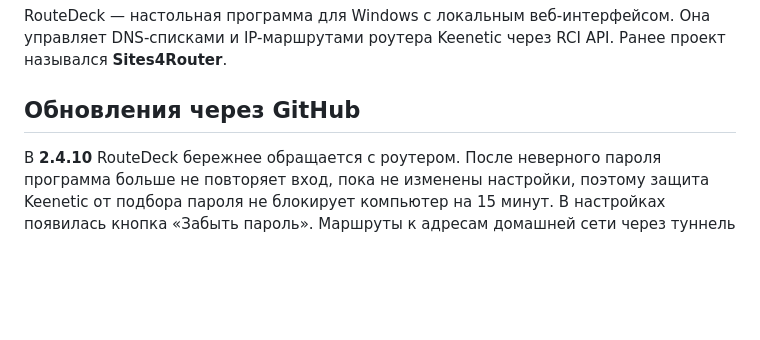
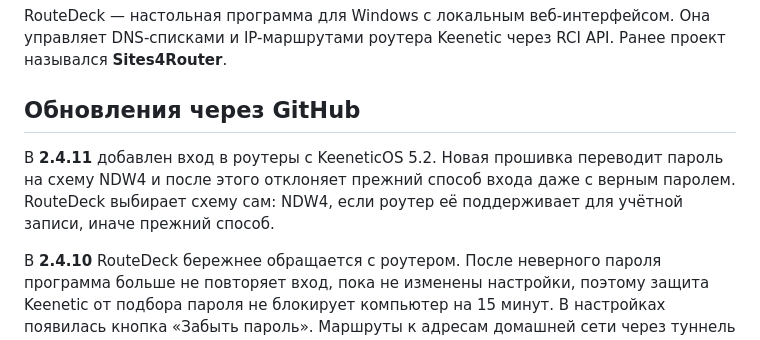
Before and after one commit to MBudkin/RouteDeck, a Markdown page: README.md, the part around the change. Drawn GitHub-style; blank space fills up the shorter version.

Commit message:
RouteDeck 2.4.11: KeeneticOS 5.2 NDW4 sign-in
Co-Authored-By: Claude Opus 5.5 <noreply@anthropic.com>

```diff
--- a/README.md
+++ b/README.md
@@ -5,6 +5,8 @@
 RouteDeck — настольная программа для Windows с локальным веб-интерфейсом. Она управляет DNS-списками и IP-маршрутами роутера Keenetic через RCI API. Ранее проект назывался **Sites4Router**.
 
 ## Обновления через GitHub
+
+В **2.4.11** добавлен вход в роутеры с KeeneticOS 5.2. Новая прошивка переводит пароль на схему NDW4 и после этого отклоняет прежний способ входа даже с верным паролем. RouteDeck выбирает схему сам: NDW4, если роутер её поддерживает для учётной записи, иначе прежний способ.
 
 В **2.4.10** RouteDeck бережнее обращается с роутером. После неверного пароля программа больше не повторяет вход, пока не изменены настройки, поэтому защита Keenetic от подбора пароля не блокирует компьютер на 15 минут. В настройках появилась кнопка «Забыть пароль». Маршруты к адресам домашней сети через туннель не создаются. Крупные операции, например перенос сотен маршрутов, больше не завершаются ложной ошибкой «Роутер недоступен». Если уже запущена другая версия RouteDeck, новая предлагает её закрыть, а не завершается молча.
 
```
Also changed, not shown: docs/sync.md (+1 -1 lines).
